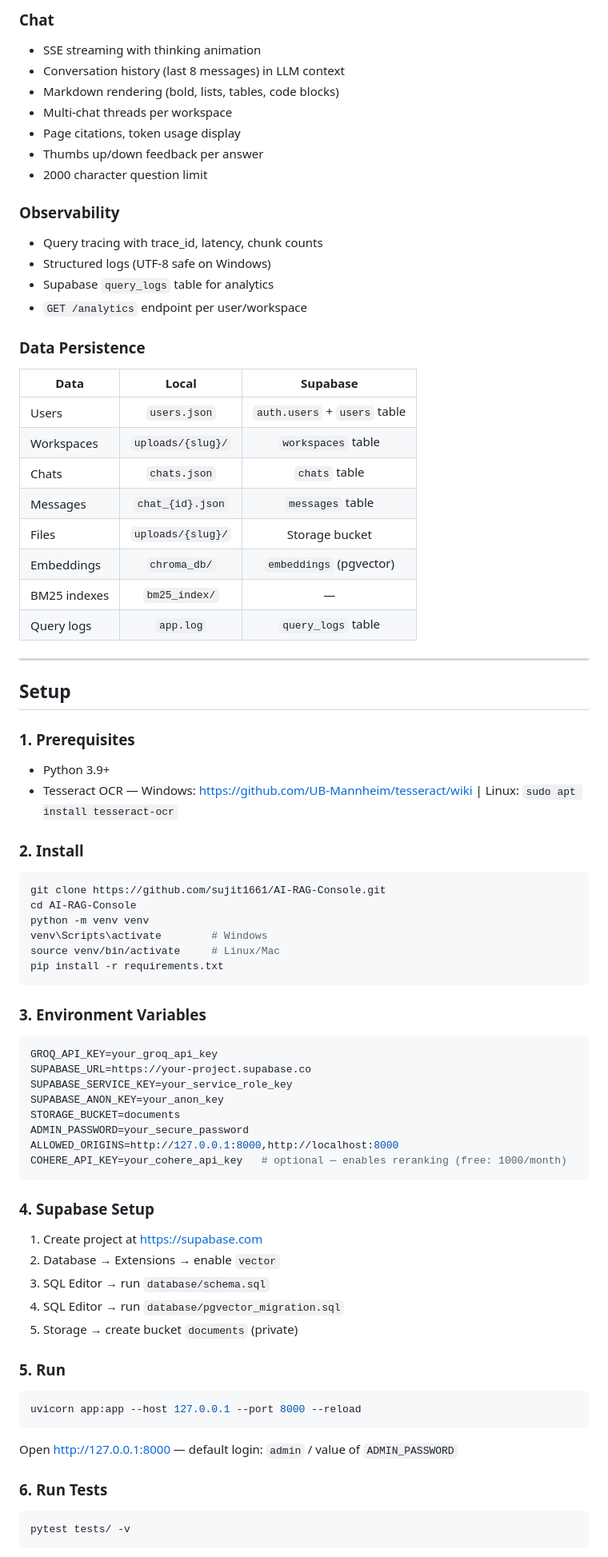
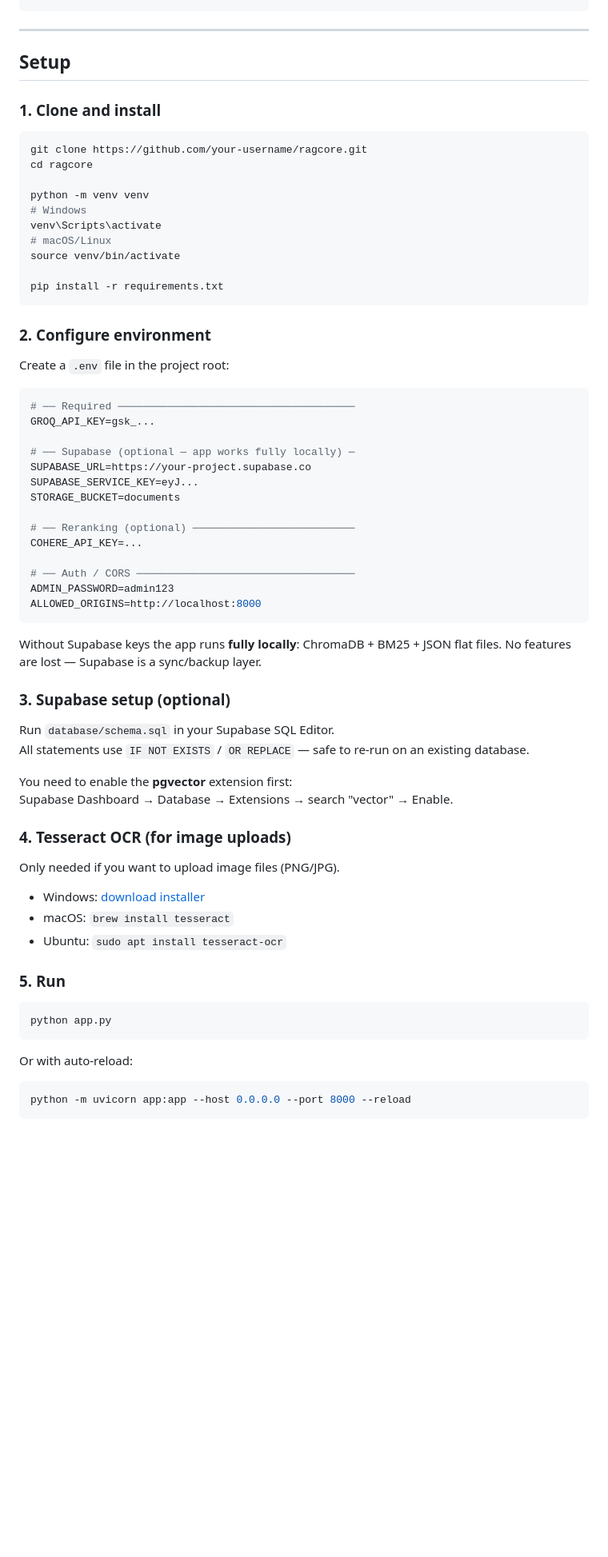
Before and after one commit to sujit1661/AI-RAG-Console, a Markdown page: README.md, the part around one of its changes. Shown at 80% size. GitHub-like rendering; blank space fills up the shorter version.

````diff
--- a/README.md
+++ b/README.md
@@ -205,80 +214,70 @@ ragcore/
-### Chat
-- SSE streaming with thinking animation
-- Conversation history (last 8 messages) in LLM context
-- Markdown rendering (bold, lists, tables, code blocks)
-- Multi-chat threads per workspace
-- Page citations, token usage display
-- Thumbs up/down feedback per answer
-- 2000 character question limit
-
-### Observability
-- Query tracing with trace_id, latency, chunk counts
-- Structured logs (UTF-8 safe on Windows)
-- Supabase `query_logs` table for analytics
-- `GET /analytics` endpoint per user/workspace
-
-### Data Persistence
-| Data | Local | Supabase |
-|---|:---:|:---:|
-| Users | `users.json` | `auth.users` + `users` table |
-| Workspaces | `uploads/{slug}/` | `workspaces` table |
-| Chats | `chats.json` | `chats` table |
-| Messages | `chat_{id}.json` | `messages` table |
-| Files | `uploads/{slug}/` | Storage bucket |
-| Embeddings | `chroma_db/` | `embeddings` (pgvector) |
-| BM25 indexes | `bm25_index/` | — |
-| Query logs | `app.log` | `query_logs` table |
 
 ---
 
 ## Setup
 
-### 1. Prerequisites
-- Python 3.9+
-- Tesseract OCR — Windows: https://github.com/UB-Mannheim/tesseract/wiki | Linux: `sudo apt install tesseract-ocr`
-
-### 2. Install
+### 1. Clone and install
 
 ```bash
-git clone https://github.com/sujit1661/AI-RAG-Console.git
-cd AI-RAG-Console
+git clone https://github.com/your-username/ragcore.git
+cd ragcore
+
 python -m venv venv
-venv\Scripts\activate        # Windows
-source venv/bin/activate     # Linux/Mac
+# Windows
+venv\Scripts\activate
+# macOS/Linux
+source venv/bin/activate
+
 pip install -r requirements.txt
 ```
 
-### 3. Environment Variables
+### 2. Configure environment
+
+Create a `.env` file in the project root:
 
 ```env
-GROQ_API_KEY=your_groq_api_key
+# ── Required ──────────────────────────────────────
+GROQ_API_KEY=gsk_...
+
+# ── Supabase (optional — app works fully locally) ─
 SUPABASE_URL=https://your-project.supabase.co
-SUPABASE_SERVICE_KEY=your_service_role_key
-SUPABASE_ANON_KEY=your_anon_key
+SUPABASE_SERVICE_KEY=eyJ...
 STORAGE_BUCKET=documents
-ADMIN_PASSWORD=your_secure_password
-ALLOWED_ORIGINS=http://127.0.0.1:8000,http://localhost:8000
-COHERE_API_KEY=your_cohere_api_key   # optional — enables reranking (free: 1000/month)
+
+# ── Reranking (optional) ──────────────────────────
+COHERE_API_KEY=...
+
+# ── Auth / CORS ───────────────────────────────────
+ADMIN_PASSWORD=admin123
+ALLOWED_ORIGINS=http://localhost:8000
 ```
 
-### 4. Supabase Setup
+Without Supabase keys the app runs **fully locally**: ChromaDB + BM25 + JSON flat files. No features are lost — Supabase is a sync/backup layer.
 
-1. Create project at https://supabase.com
-2. Database → Extensions → enable `vector`
-3. SQL Editor → run `database/schema.sql`
-4. SQL Editor → run `database/pgvector_migration.sql`
-5. Storage → create bucket `documents` (private)
+### 3. Supabase setup (optional)
+
+Run `database/schema.sql` in your Supabase SQL Editor.
+All statements use `IF NOT EXISTS` / `OR REPLACE` — safe to re-run on an existing database.
+
+You need to enable the **pgvector** extension first:
+Supabase Dashboard → Database → Extensions → search "vector" → Enable.
+
+### 4. Tesseract OCR (for image uploads)
+
+Only needed if you want to upload image files (PNG/JPG).
+
+- Windows: [download installer](https://github.com/UB-Mannheim/tesseract/wiki)
+- macOS: `brew install tesseract`
+- Ubuntu: `sudo apt install tesseract-ocr`
 
 ### 5. Run
 
 ```bash
-uvicorn app:app --host 127.0.0.1 --port 8000 --reload
+python app.py
 ```
 
-Open http://127.0.0.1:8000 — default login: `admin` / value of `ADMIN_PASSWORD`
-
-### 6. Run Tests
+Or with auto-reload:
 
 ```bash
-pytest tests/ -v
+python -m uvicorn app:app --host 0.0.0.0 --port 8000 --reload
 ```
````
Also changed, not shown: other parts of README.md (+294 -225 lines).
